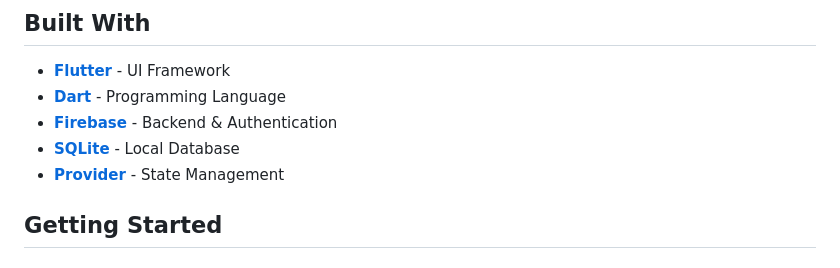
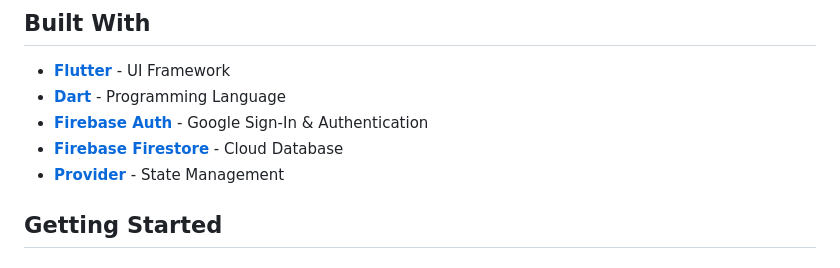
Before and after one commit to KishiEdward/Notes_App_UAS, a Markdown page: README.md, the part around the change. GitHub-like rendering.

Commit message:
membuat built with

```diff
--- a/README.md
+++ b/README.md
@@ -76,8 +76,8 @@ Download versi terbaru aplikasi Notes App:
 
 - **[Flutter](https://flutter.dev/)** - UI Framework
 - **[Dart](https://dart.dev/)** - Programming Language
-- **[Firebase](https://firebase.google.com/)** - Backend & Authentication
-- **[SQLite](https://www.sqlite.org/)** - Local Database
+- **[Firebase Auth](https://firebase.google.com/products/auth)** - Google Sign-In & Authentication
+- **[Firebase Firestore](https://firebase.google.com/products/firestore)** - Cloud Database
 - **[Provider](https://pub.dev/packages/provider)** - State Management
 
 
```
